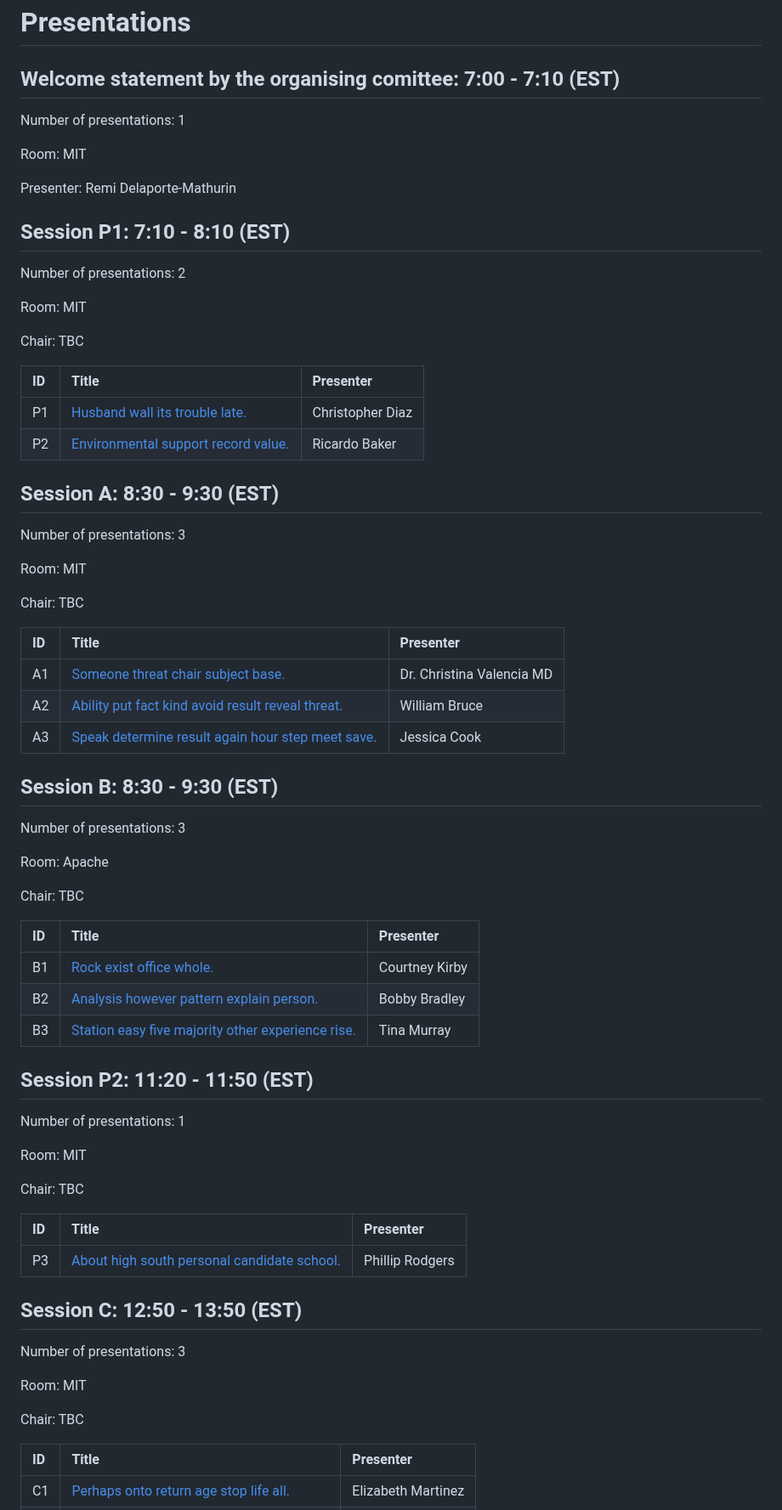
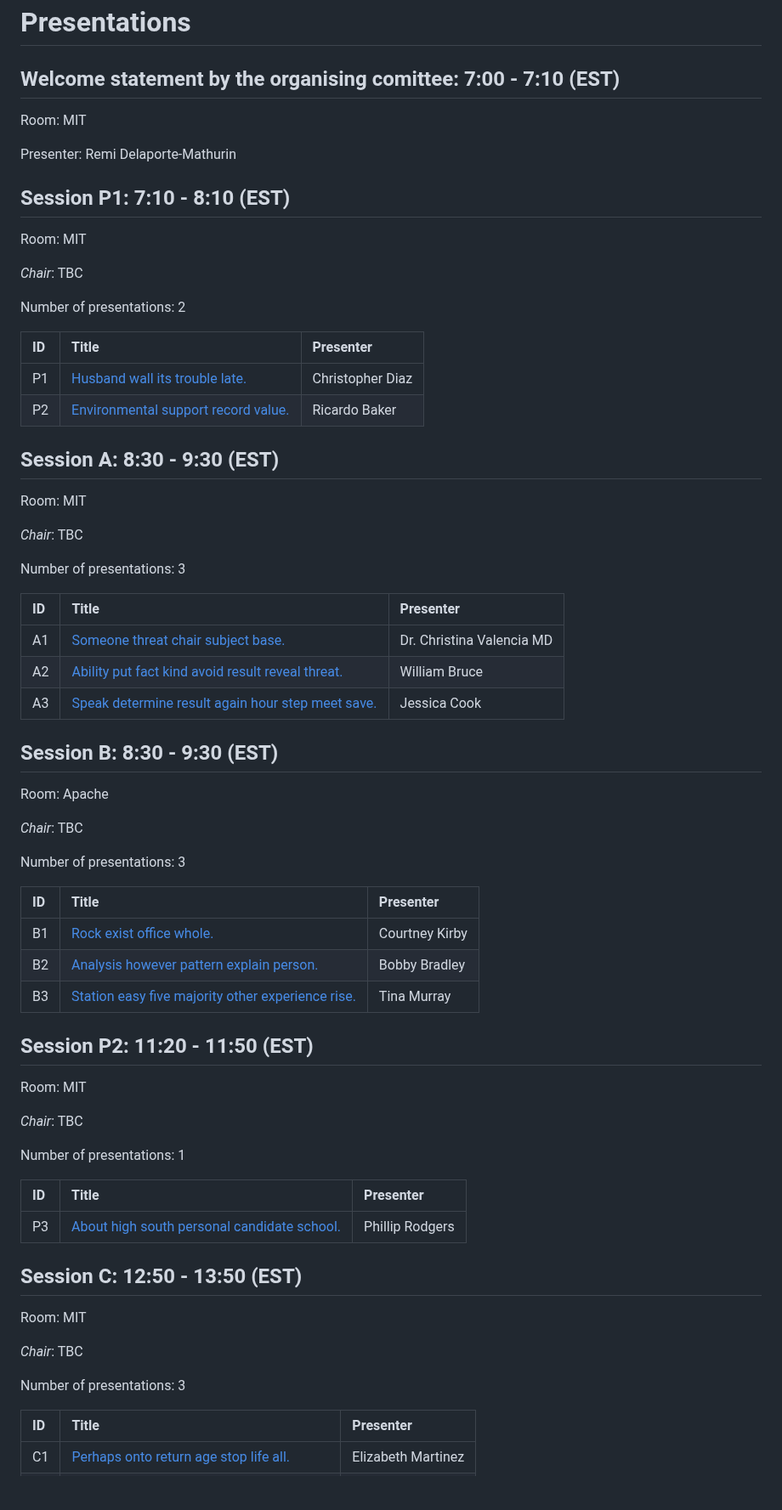
Before and after one commit to OSSFE/OSSFE_2025, a Markdown page: book/README.md, the part around one of its changes. Shown at 85% size. Drawn GitHub-style; blank space fills up the shorter version.

Commit message:
new README

```diff
--- a/book/README.md
+++ b/book/README.md
@@ -22,7 +22,6 @@ Here you will find the abstracts for the OSSFE 2025 conference
 
 # Presentations
 ## Welcome statement by the organising comittee: 7:00 - 7:10 (EST)
-Number of presentations: 1
 
 Room: MIT
 
@@ -30,11 +29,12 @@ Presenter: Remi Delaporte-Mathurin
 
 
 ## Session P1: 7:10 - 8:10 (EST)
-Number of presentations: 2
 
 Room: MIT
 
-Chair: TBC
+*Chair*: TBC
+
+Number of presentations: 2
 
 | ID   | Title                                                                   | Presenter        |
 |:-----|:------------------------------------------------------------------------|:-----------------|
@@ -43,11 +43,12 @@ Chair: TBC
 
 
 ## Session A: 8:30 - 9:30 (EST)
-Number of presentations: 3
 
 Room: MIT
 
-Chair: TBC
+*Chair*: TBC
+
+Number of presentations: 3
 
 | ID   | Title                                                                              | Presenter                 |
 |:-----|:-----------------------------------------------------------------------------------|:--------------------------|
@@ -57,11 +58,12 @@ Chair: TBC
 
 
 ## Session B: 8:30 - 9:30 (EST)
-Number of presentations: 3
 
 Room: Apache
 
-Chair: TBC
+*Chair*: TBC
+
+Number of presentations: 3
 
 | ID   | Title                                                                             | Presenter      |
 |:-----|:----------------------------------------------------------------------------------|:---------------|
@@ -71,11 +73,12 @@ Chair: TBC
 
 
 ## Session P2: 11:20 - 11:50 (EST)
-Number of presentations: 1
 
 Room: MIT
 
-Chair: TBC
+*Chair*: TBC
+
+Number of presentations: 1
 
 | ID   | Title                                                                     | Presenter       |
 |:-----|:--------------------------------------------------------------------------|:----------------|
@@ -83,11 +86,12 @@ Chair: TBC
 
 
 ## Session C: 12:50 - 13:50 (EST)
-Number of presentations: 3
 
 Room: MIT
 
-Chair: TBC
+*Chair*: TBC
+
+Number of presentations: 3
 
 | ID   | Title                                                                  | Presenter          |
 |:-----|:-----------------------------------------------------------------------|:-------------------|
```
Also changed, not shown: other parts of book/README.md (+9 -8 lines).
